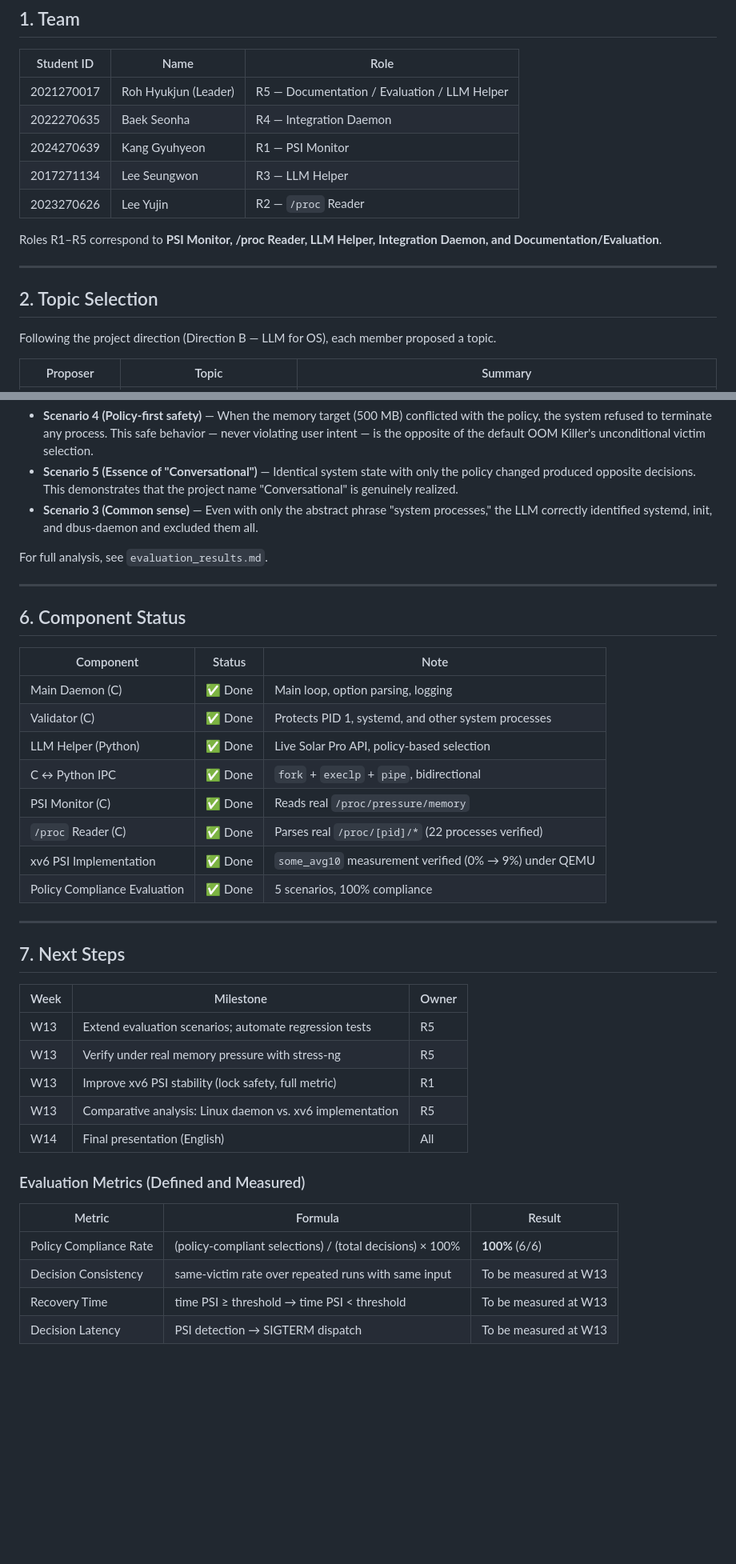
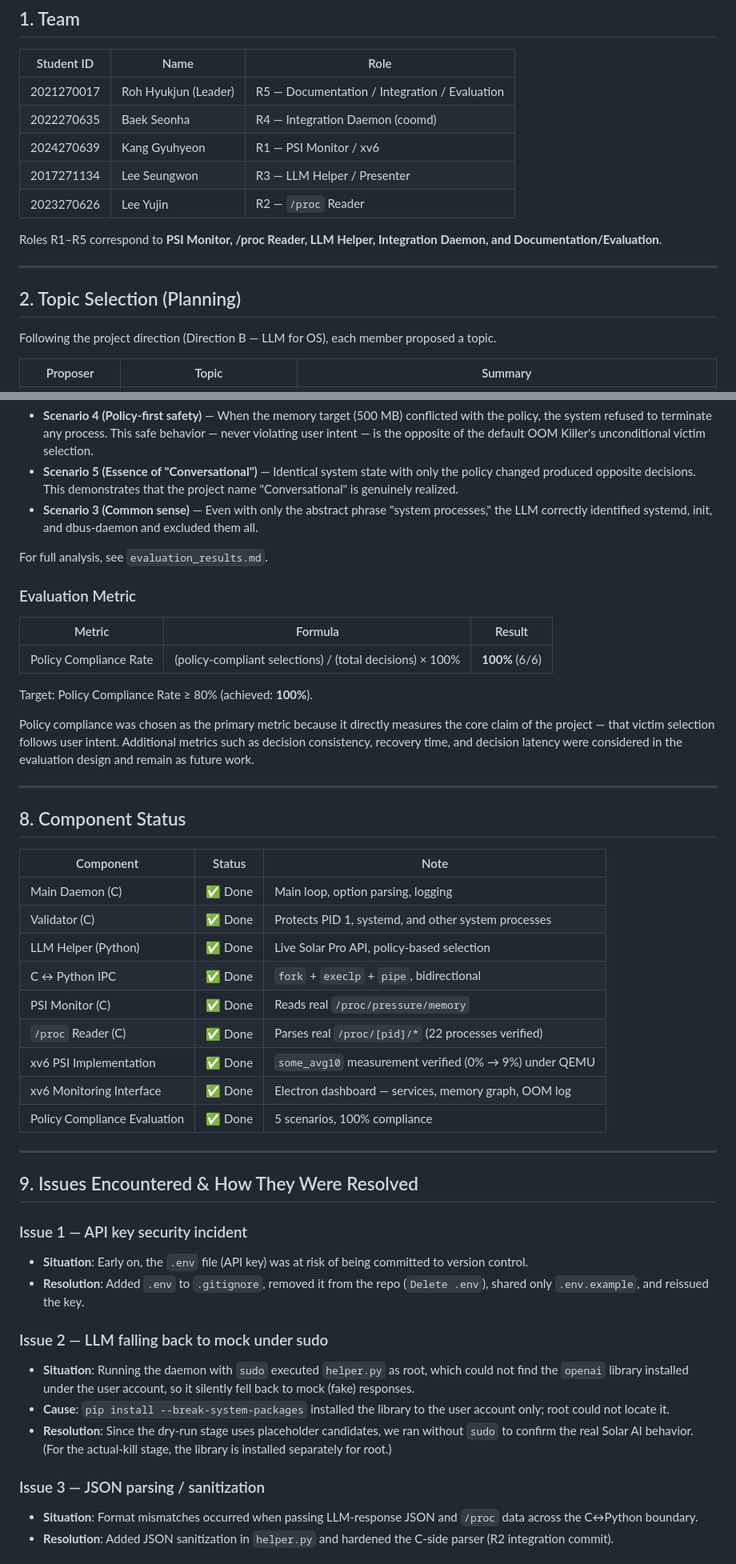
Before and after one commit to KatLu1234/kus-operating-system-project, a Markdown page: docs/development_process.md, 2 parts joined by grey strips. Shown at 80% size. Drawn GitHub-style; blank space fills up the shorter version.

```diff
--- a/docs/development_process.md
+++ b/docs/development_process.md
@@ -9,17 +9,17 @@
 
 | Student ID | Name | Role |
 |------------|------|------|
-| 2021270017 | Roh Hyukjun (Leader) | R5 — Documentation / Evaluation / LLM Helper |
-| 2022270635 | Baek Seonha | R4 — Integration Daemon |
-| 2024270639 | Kang Gyuhyeon | R1 — PSI Monitor |
-| 2017271134 | Lee Seungwon | R3 — LLM Helper |
+| 2021270017 | Roh Hyukjun (Leader) | R5 — Documentation / Integration / Evaluation |
+| 2022270635 | Baek Seonha | R4 — Integration Daemon (coomd) |
+| 2024270639 | Kang Gyuhyeon | R1 — PSI Monitor / xv6 |
+| 2017271134 | Lee Seungwon | R3 — LLM Helper / Presenter |
 | 2023270626 | Lee Yujin | R2 — `/proc` Reader |
 
 Roles R1–R5 correspond to **PSI Monitor, /proc Reader, LLM Helper, Integration Daemon, and Documentation/Evaluation**.
 
 ---
 
-## 2. Topic Selection
+## 2. Topic Selection (Planning)
 
 Following the project direction (Direction B — LLM for OS), each member proposed a topic.
 
@@ -154,9 +192,19 @@ Key insights:
 
 For full analysis, see `evaluation_results.md`.
 
+### Evaluation Metric
+
+| Metric | Formula | Result |
+|--------|---------|--------|
+| Policy Compliance Rate | (policy-compliant selections) / (total decisions) × 100% | **100%** (6/6) |
+
+Target: Policy Compliance Rate ≥ 80% (achieved: **100%**).
+
+Policy compliance was chosen as the primary metric because it directly measures the core claim of the project — that victim selection follows user intent. Additional metrics such as decision consistency, recovery time, and decision latency were considered in the evaluation design and remain as future work.
+
 ---
 
-## 6. Component Status
+## 8. Component Status
 
 | Component | Status | Note |
 |-----------|--------|------|
@@ -167,26 +215,23 @@ For full analysis, see `evaluation_results.md`.
 | PSI Monitor (C) | ✅ Done | Reads real `/proc/pressure/memory` |
 | `/proc` Reader (C) | ✅ Done | Parses real `/proc/[pid]/*` (22 processes verified) |
 | xv6 PSI Implementation | ✅ Done | `some_avg10` measurement verified (0% → 9%) under QEMU |
+| xv6 Monitoring Interface | ✅ Done | Electron dashboard — services, memory graph, OOM log |
 | Policy Compliance Evaluation | ✅ Done | 5 scenarios, 100% compliance |
 
 ---
 
-## 7. Next Steps
+## 9. Issues Encountered & How They Were Resolved
 
-| Week | Milestone | Owner |
-|------|-----------|-------|
-| W13 | Extend evaluation scenarios; automate regression tests | R5 |
-| W13 | Verify under real memory pressure with stress-ng | R5 |
-| W13 | Improve xv6 PSI stability (lock safety, full metric) | R1 |
-| W13 | Comparative analysis: Linux daemon vs. xv6 implementation | R5 |
-| W14 | Final presentation (English) | All |
+### Issue 1 — API key security incident
+- **Situation**: Early on, the `.env` file (API key) was at risk of being committed to version control.
+- **Resolution**: Added `.env` to `.gitignore`, removed it from the repo (`Delete .env`), shared only `.env.example`, and reissued the key.
 
-### Evaluation Metrics (Defined and Measured)
+### Issue 2 — LLM falling back to mock under sudo
+- **Situation**: Running the daemon with `sudo` executed `helper.py` as root, which could not find the `openai` library installed under the user account, so it silently fell back to mock (fake) responses.
+- **Cause**: `pip install --break-system-packages` installed the library to the user account only; root could not locate it.
+- **Resolution**: Since the dry-run stage uses placeholder candidates, we ran without `sudo` to confirm the real Solar AI behavior. (For the actual-kill stage, the library is installed separately for root.)
 
-| Metric | Formula | Result |
-|--------|---------|--------|
-| Policy Compliance Rate | (policy-compliant selections) / (total decisions) × 100% | **100%** (6/6) |
-| Decision Consistency | same-victim rate over repeated runs with same input | To be measured at W13 |
-| Recovery Time | time PSI ≥ threshold → time PSI < threshold | To be measured at W13 |
-| Decision Latency | PSI detection → SIGTERM dispatch | To be measured at W13 |
+### Issue 3 — JSON parsing / sanitization
+- **Situation**: Format mismatches occurred when passing LLM-response JSON and `/proc` data across the C↔Python boundary.
+- **Resolution**: Added JSON sanitization in `helper.py` and hardened the C-side parser (R2 integration commit).
 
```
Also changed, not shown: other parts of docs/development_process.md (+66 -14 lines).
